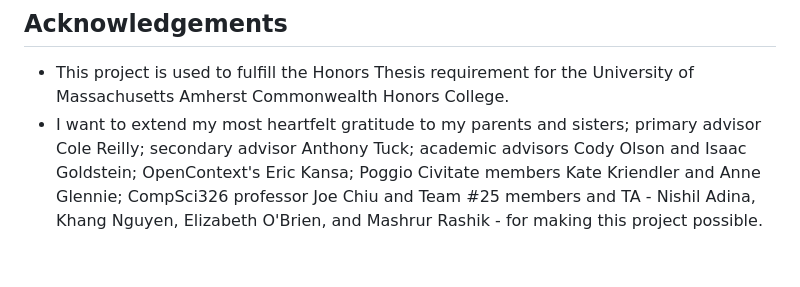
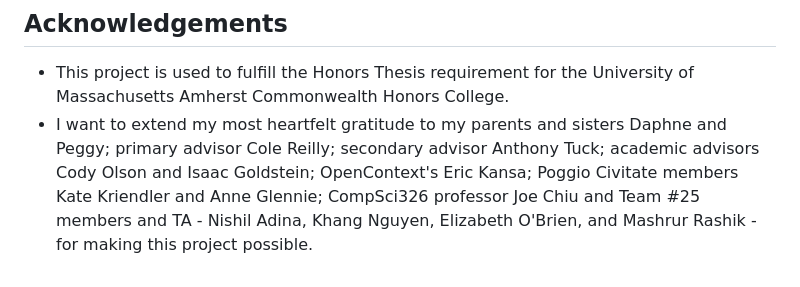
Before and after one commit to bjh26/PCInteractiveTrenchBook, a Markdown page: README.md, the part around the change. Rendered like a GitHub page.

```diff
--- a/README.md
+++ b/README.md
@@ -17,4 +17,4 @@ The goal of this goal is to mimic the action of flipping through a book in real
 
 ## Acknowledgements
 - This project is used to fulfill the Honors Thesis requirement for the University of Massachusetts Amherst Commonwealth Honors College.
-- I want to extend my most heartfelt gratitude to my parents and sisters; primary advisor Cole Reilly; secondary advisor Anthony Tuck; academic advisors Cody Olson and Isaac Goldstein; OpenContext's Eric Kansa; Poggio Civitate members Kate Kriendler and Anne Glennie; CompSci326 professor Joe Chiu and Team #25 members and TA - Nishil Adina, Khang Nguyen, Elizabeth O'Brien, and Mashrur Rashik - for making this project possible.
+- I want to extend my most heartfelt gratitude to my parents and sisters Daphne and Peggy; primary advisor Cole Reilly; secondary advisor Anthony Tuck; academic advisors Cody Olson and Isaac Goldstein; OpenContext's Eric Kansa; Poggio Civitate members Kate Kriendler and Anne Glennie; CompSci326 professor Joe Chiu and Team #25 members and TA - Nishil Adina, Khang Nguyen, Elizabeth O'Brien, and Mashrur Rashik - for making this project possible.
```
